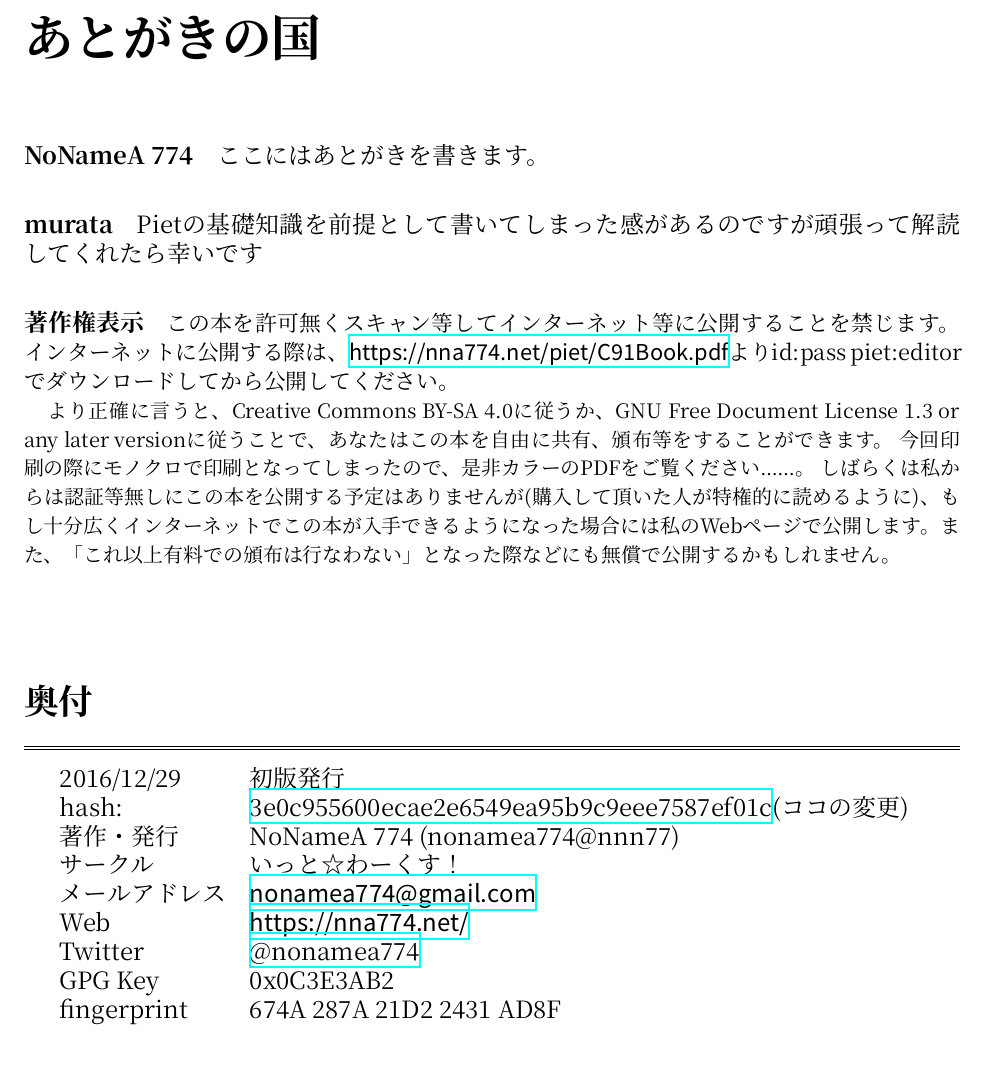
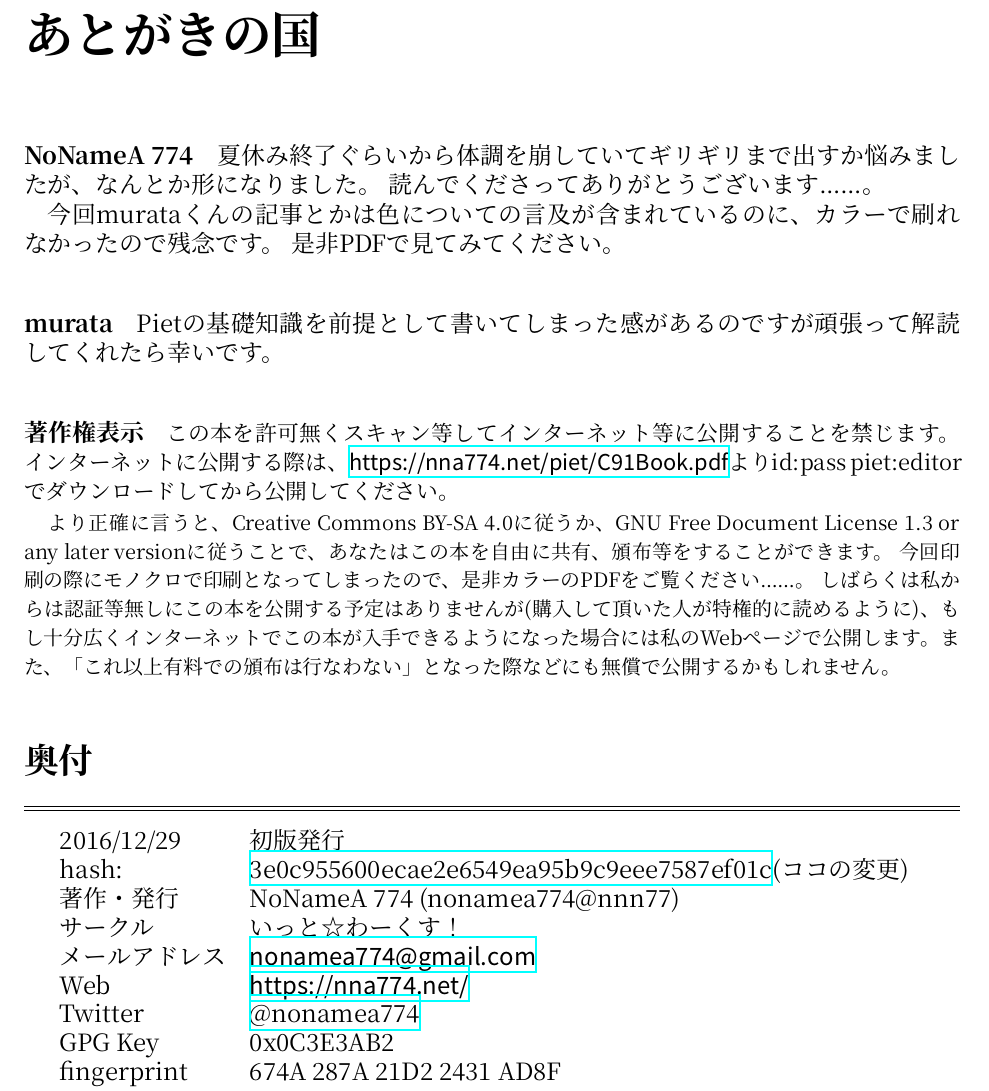
Before and after one commit to nna774/C91book, a LaTeX book (C91Book.tex, which reads atogaki.tex): part of page 15 of 15 before the commit and part of page 15 of 16 after it, cut so that both start at the same text, the shorter picture padded with empty space. Compiled offline with XeLaTeX; a missing font is replaced by an installed copy or a similar font.

Commit message:
あとがきを書いた。

```diff
--- a/C91Book.tex
+++ b/C91Book.tex
@@ -76,7 +76,7 @@
 
 \input{atogaki}
 
-\null\vfill
+%% \null\vfill
 \section*{奥付}
 \hrule\vskip.5mm\hrule\vskip3mm
 \begin{tabular}{ll}
--- a/atogaki.tex
+++ b/atogaki.tex
@@ -2,11 +2,15 @@
 
 \paragraph{NoNameA 774}
 
-ここにはあとがきを書きます。
+{夏休み終了ぐらいから体調を崩していてギリギリまで出すか悩みましたが、なんとか形になりました。
+読んでくださってありがとうございます……。
+
+今回murataくんの記事とかは色についての言及が含まれているのに、カラーで刷れなかったので残念です。
+是非PDFで見てみてください。}
 
 \paragraph{murata}
 
-Pietの基礎知識を前提として書いてしまった感があるのですが頑張って解読してくれたら幸いです
+{Pietの基礎知識を前提として書いてしまった感があるのですが頑張って解読してくれたら幸いです。}
 
 \paragraph{著作権表示}
 
```
